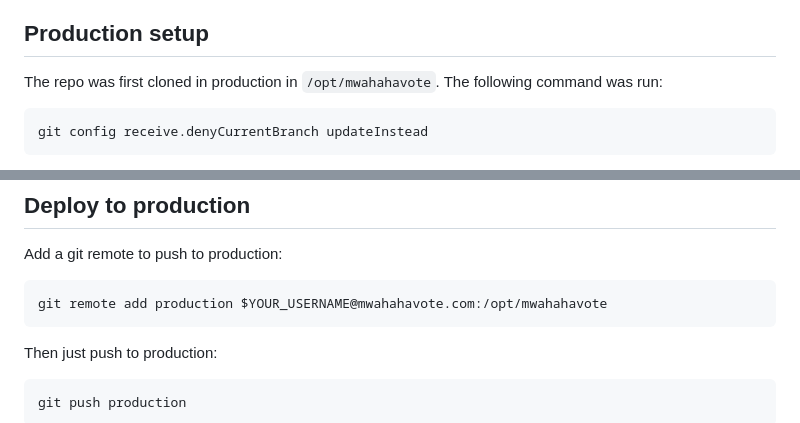
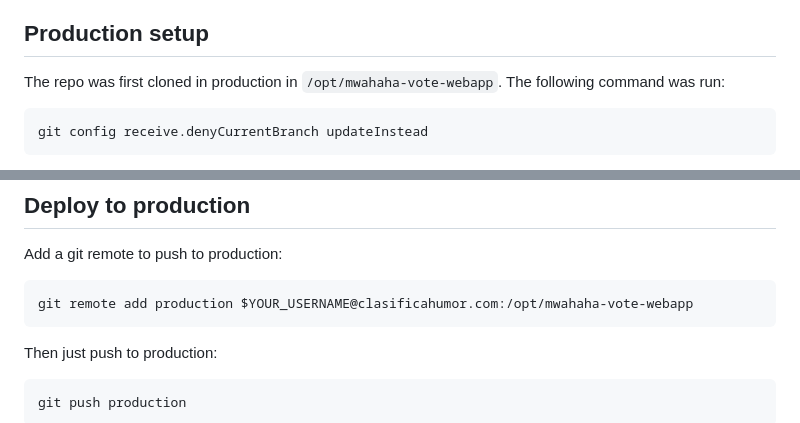
Before and after one commit to pln-fing-udelar/mwahaha-vote-webapp, a Markdown page: README.md, 2 parts joined by grey strips. GitHub-like rendering.

Commit message:
Update the command for deploying in the README

````diff
--- a/README.md
+++ b/README.md
@@ -175,7 +175,7 @@ subcommand doesn't.
 
 ## Production setup
 
-The repo was first cloned in production in `/opt/mwahahavote`. The following command was run:
+The repo was first cloned in production in `/opt/mwahaha-vote-webapp`. The following command was run:
 
 ```bash
 git config receive.denyCurrentBranch updateInstead
@@ -197,7 +197,7 @@ popd > /dev/null
 Add a git remote to push to production:
 
 ```bash
-git remote add production $YOUR_USERNAME@mwahahavote.com:/opt/mwahahavote
+git remote add production $YOUR_USERNAME@clasificahumor.com:/opt/mwahaha-vote-webapp
 ```
 
 Then just push to production:
````
